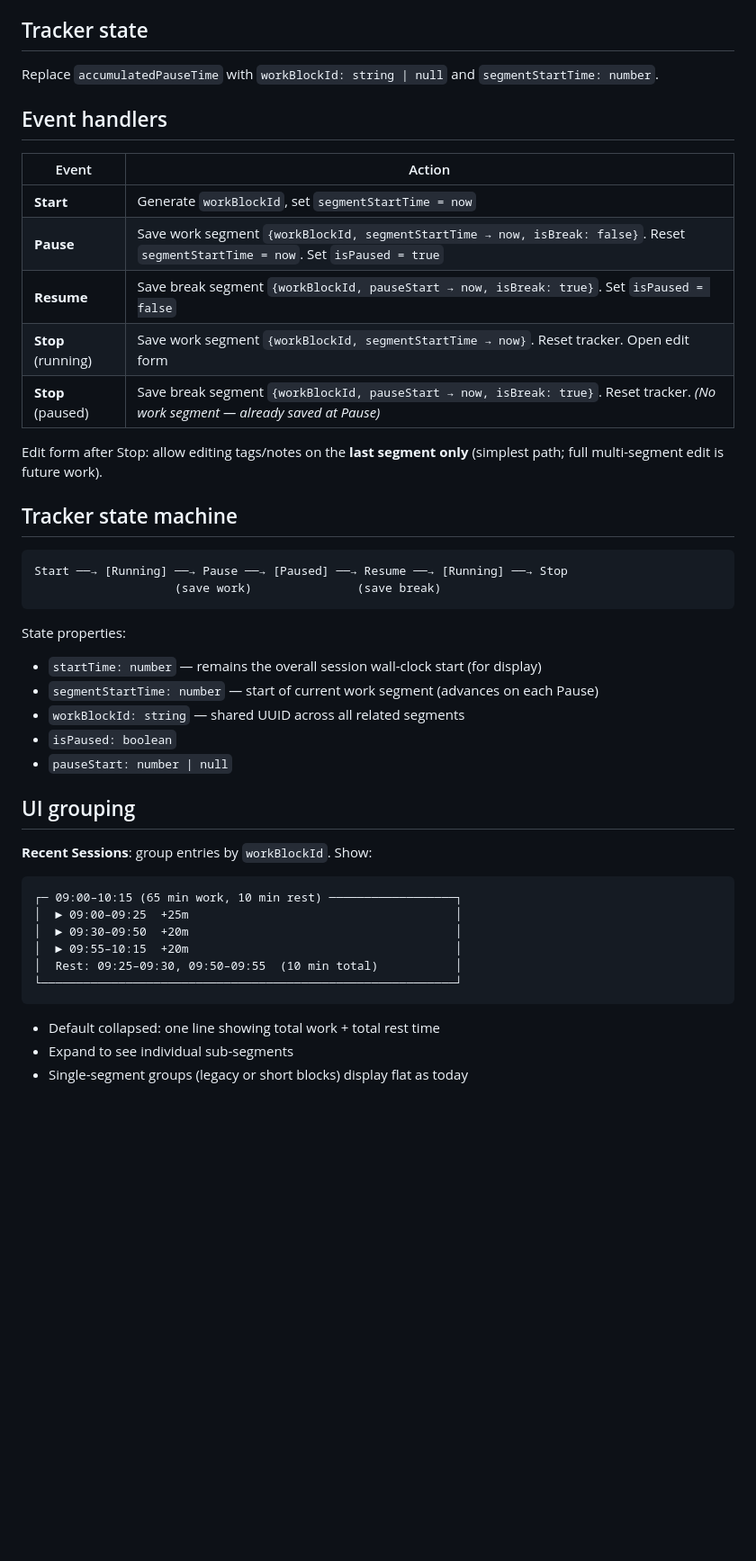
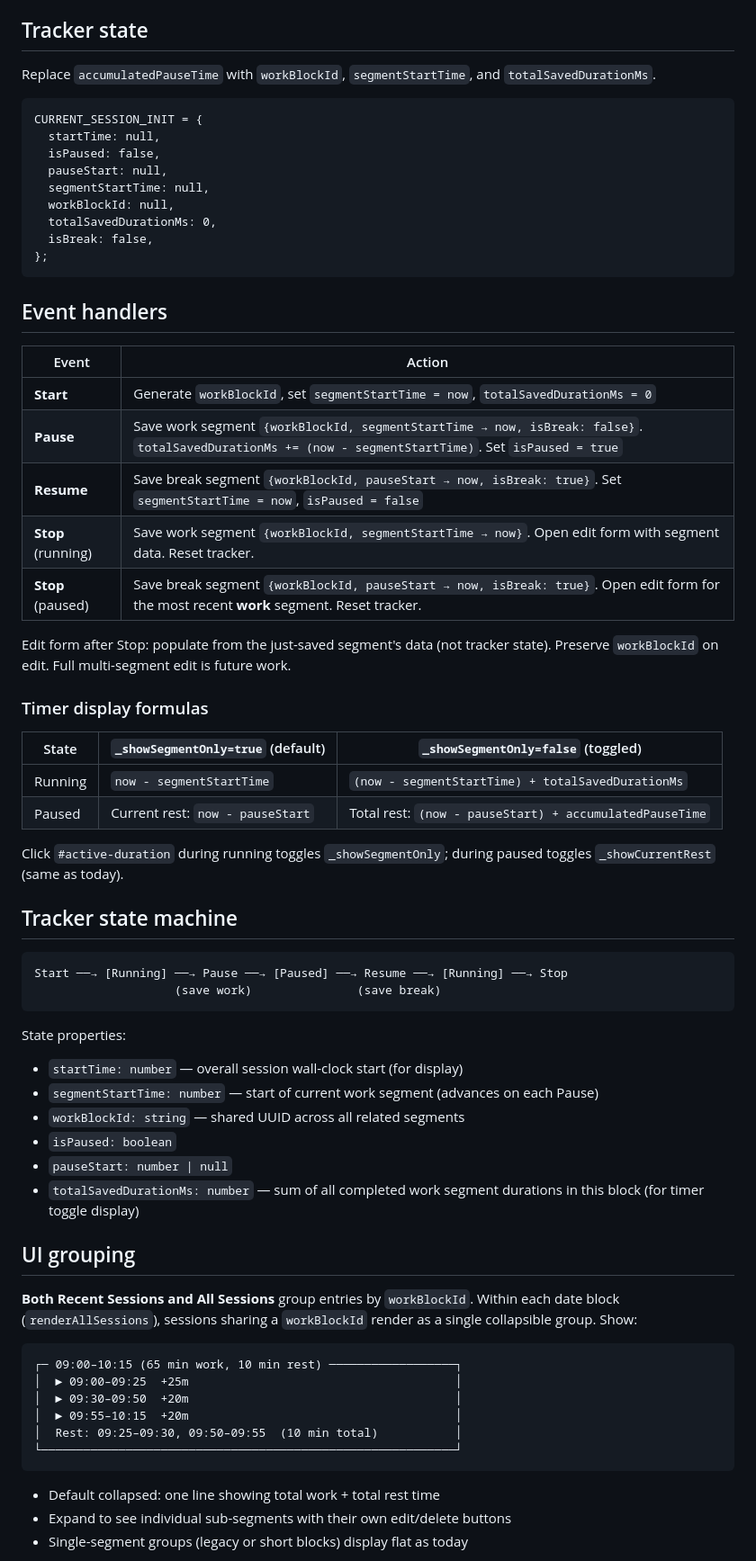
Before and after one commit to rusak47/WorkTimeManager, a Markdown page: tasks/new/20260629-save-on-pause-spec.md, the part around one of its changes. Shown at 90% size. Drawn GitHub-style; blank space fills up the shorter version.

Commit message:
docs: update save-on-pause spec with timer toggle, both-views grouping, delete behavior, edit form design

````diff
--- a/tasks/new/20260629-save-on-pause-spec.md
+++ b/tasks/new/20260629-save-on-pause-spec.md
@@ -18,19 +25,40 @@ Save each work segment when Pause is pressed, eliminating `accumulatedPauseTime`
 
 ## Tracker state
 
-Replace `accumulatedPauseTime` with `workBlockId: string | null` and `segmentStartTime: number`.
+Replace `accumulatedPauseTime` with `workBlockId`, `segmentStartTime`, and `totalSavedDurationMs`.
+
+```
+CURRENT_SESSION_INIT = {
+  startTime: null,
+  isPaused: false,
+  pauseStart: null,
+  segmentStartTime: null,
+  workBlockId: null,
+  totalSavedDurationMs: 0,
+  isBreak: false,
+};
+```
 
 ## Event handlers
 
 | Event | Action |
 |---|---|
-| **Start** | Generate `workBlockId`, set `segmentStartTime = now` |
-| **Pause** | Save work segment `{workBlockId, segmentStartTime → now, isBreak: false}`. Reset `segmentStartTime = now`. Set `isPaused = true` |
-| **Resume** | Save break segment `{workBlockId, pauseStart → now, isBreak: true}`. Set `isPaused = false` |
-| **Stop** (running) | Save work segment `{workBlockId, segmentStartTime → now}`. Reset tracker. Open edit form |
-| **Stop** (paused) | Save break segment `{workBlockId, pauseStart → now, isBreak: true}`. Reset tracker. _(No work segment — already saved at Pause)_ |
+| **Start** | Generate `workBlockId`, set `segmentStartTime = now`, `totalSavedDurationMs = 0` |
+| **Pause** | Save work segment `{workBlockId, segmentStartTime → now, isBreak: false}`. `totalSavedDurationMs += (now - segmentStartTime)`. Set `isPaused = true` |
+| **Resume** | Save break segment `{workBlockId, pauseStart → now, isBreak: true}`. Set `segmentStartTime = now`, `isPaused = false` |
+| **Stop** (running) | Save work segment `{workBlockId, segmentStartTime → now}`. Open edit form with segment data. Reset tracker. |
+| **Stop** (paused) | Save break segment `{workBlockId, pauseStart → now, isBreak: true}`. Open edit form for the most recent **work** segment. Reset tracker. |
 
-Edit form after Stop: allow editing tags/notes on the **last segment only** (simplest path; full multi-segment edit is future work).
+Edit form after Stop: populate from the just-saved segment's data (not tracker state). Preserve `workBlockId` on edit. Full multi-segment edit is future work.
+
+### Timer display formulas
+
+| State | `_showSegmentOnly=true` (default) | `_showSegmentOnly=false` (toggled) |
+|---|---|---|
+| Running | `now - segmentStartTime` | `(now - segmentStartTime) + totalSavedDurationMs` |
+| Paused | Current rest: `now - pauseStart` | Total rest: `(now - pauseStart) + accumulatedPauseTime` |
+
+Click `#active-duration` during running toggles `_showSegmentOnly`; during paused toggles `_showCurrentRest` (same as today).
 
 ## Tracker state machine
 
@@ -40,15 +68,16 @@ Start ──→ [Running] ──→ Pause ──→ [Paused] ──→ Resume
 ```
 
 State properties:
-- `startTime: number` — remains the overall session wall-clock start (for display)
+- `startTime: number` — overall session wall-clock start (for display)
 - `segmentStartTime: number` — start of current work segment (advances on each Pause)
 - `workBlockId: string` — shared UUID across all related segments
 - `isPaused: boolean`
 - `pauseStart: number | null`
+- `totalSavedDurationMs: number` — sum of all completed work segment durations in this block (for timer toggle display)
 
 ## UI grouping
 
-**Recent Sessions**: group entries by `workBlockId`. Show:
+**Both Recent Sessions and All Sessions** group entries by `workBlockId`. Within each date block (`renderAllSessions`), sessions sharing a `workBlockId` render as a single collapsible group. Show:
 
 ```
 ┌─ 09:00–10:15 (65 min work, 10 min rest) ──────────────────┐
@@ -60,6 +89,6 @@ State properties:
 ```
 
 - Default collapsed: one line showing total work + total rest time
-- Expand to see individual sub-segments
+- Expand to see individual sub-segments with their own edit/delete buttons
 - Single-segment groups (legacy or short blocks) display flat as today
 
````
Also changed, not shown: other parts of tasks/new/20260629-save-on-pause-spec.md (+29 -11 lines).
